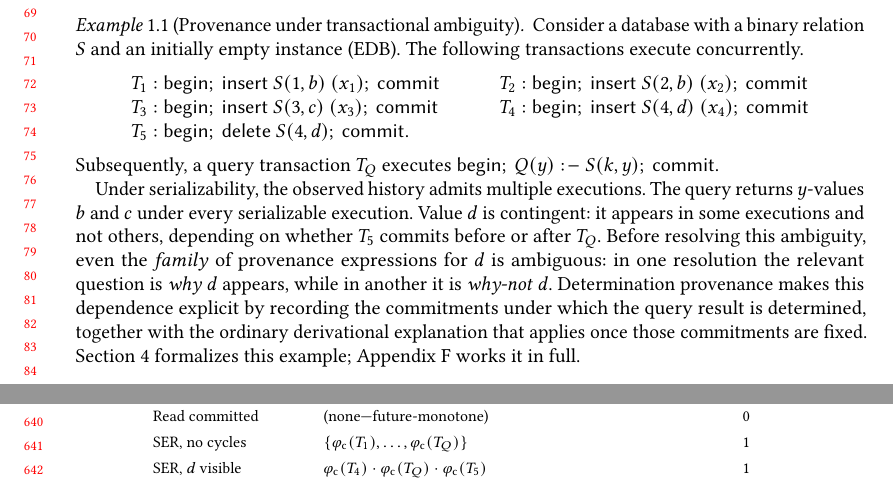
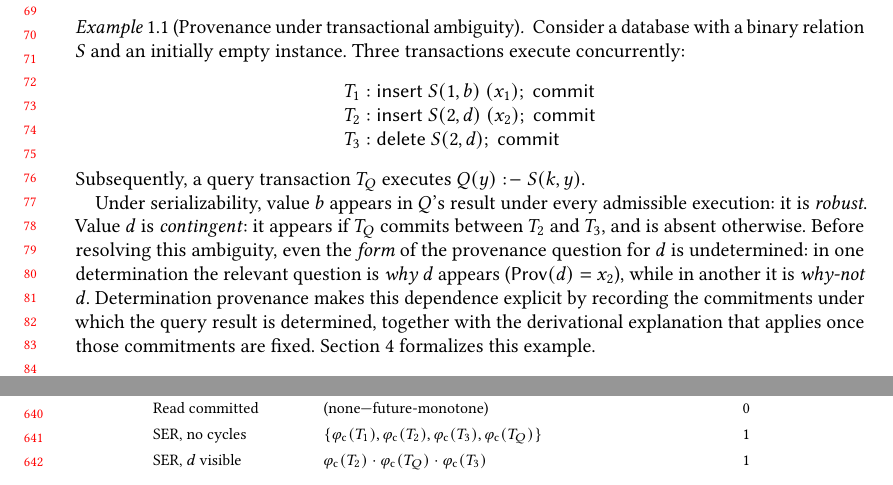
Before and after one commit to jhellerstein/provenance, a LaTeX paper (main.tex): two parts of pages 2 and 14 of 29, joined at a grey line, cut so that both start at the same text. Compiled offline with pdfLaTeX.

Commit message:
Shrink Example 1 to 4 transactions (T1,T2,T3,TQ); update all body references to match

```diff
--- a/main.tex
+++ b/main.tex
@@ -167,32 +167,30 @@ semiring composes through relational algebra~\cite{green2007provenance}.
 \begin{example}[Provenance under transactional ambiguity]
   \label{ex:example}
   Consider a database with a binary relation $S$
-  and an initially empty instance (EDB).
-  The following transactions execute concurrently.
+  and an initially empty instance.
+  Three transactions execute concurrently:
   \[
-    \begin{array}{ll}
-      T_1: \textsf{begin};\ \textsf{insert } S(1,b)\ (x_1);\ \textsf{commit} \qquad &
-      T_2: \textsf{begin};\ \textsf{insert } S(2,b)\ (x_2);\ \textsf{commit}          \\
-      T_3: \textsf{begin};\ \textsf{insert } S(3,c)\ (x_3);\ \textsf{commit} \qquad &
-      T_4: \textsf{begin};\ \textsf{insert } S(4,d)\ (x_4);\ \textsf{commit}          \\
-      T_5: \textsf{begin};\ \textsf{delete } S(4,d);\ \textsf{commit}.              &
+    \begin{array}{l}
+      T_1: \textsf{insert } S(1,b)\ (x_1);\; \textsf{commit} \\
+      T_2: \textsf{insert } S(2,d)\ (x_2);\; \textsf{commit} \\
+      T_3: \textsf{delete } S(2,d);\; \textsf{commit}
     \end{array}
   \]
   Subsequently, a query transaction $T_Q$ executes
-  $\textsf{begin};\ Q(y) \drule S(k,y);\ \textsf{commit}$.
-
-  Under serializability, the observed history admits multiple executions.
-  The query returns $y$-values $b$ and $c$ under every serializable execution.
-  Value $d$ is contingent: it appears in some executions and not others, depending
-  on whether $T_5$ commits before or after $T_Q$.
-  Before resolving this ambiguity, even the \emph{family} of provenance expressions
-  for $d$ is ambiguous: in one resolution the relevant question is \emph{why} $d$
-  appears, while in another it is \emph{why-not} $d$.
+  $Q(y) \drule S(k,y)$.
+
+  Under serializability, value $b$ appears in $Q$'s result under every
+  admissible execution: it is \emph{robust}.
+  Value $d$ is \emph{contingent}: it appears if $T_Q$ commits between $T_2$
+  and $T_3$, and is absent otherwise.
+  Before resolving this ambiguity, even the \emph{form} of the provenance
+  question for $d$ is undetermined: in one determination the relevant
+  question is \emph{why} $d$ appears ($\Prov(d) = x_2$), while in another
+  it is \emph{why-not} $d$.
   Determination provenance makes this dependence explicit by recording the
-  commitments under which the query result is determined, together with the ordinary
+  commitments under which the query result is determined, together with the
   derivational explanation that applies once those commitments are fixed.
-  Section~\ref{sec:transactions} formalizes this example;
-  Appendix~\ref{sec:appendix-concurrency} works it in full.
+  Section~\ref{sec:transactions} formalizes this example.
 \end{example}
 
 \paragraph{Contributions.}
@@ -1314,13 +1312,13 @@ partial knowledge (access sets unknown until execution), and mixed control.
     (none---future-monotone) & $0$ \\
     %
     SER, no cycles &
-    $\{\varphi_{\mathsf{c}}(T_1), \ldots, \varphi_{\mathsf{c}}(T_Q)\}$ & $1$ \\
+    $\{\varphi_{\mathsf{c}}(T_1), \varphi_{\mathsf{c}}(T_2), \varphi_{\mathsf{c}}(T_3), \varphi_{\mathsf{c}}(T_Q)\}$ & $1$ \\
     %
     SER, $d$ visible &
-    $\varphi_{\mathsf{c}}(T_4) \cdot \varphi_{\mathsf{c}}(T_Q) \cdot \varphi_{\mathsf{c}}(T_5)$ & $1$ \\
+    $\varphi_{\mathsf{c}}(T_2) \cdot \varphi_{\mathsf{c}}(T_Q) \cdot \varphi_{\mathsf{c}}(T_3)$ & $1$ \\
     %
     SER, $d$ absent &
-    $\varphi_{\mathsf{c}}(T_4) \cdot \varphi_{\mathsf{c}}(T_5) \cdot \varphi_{\mathsf{c}}(T_Q)$ & $1$ \\
+    $\varphi_{\mathsf{c}}(T_2) \cdot \varphi_{\mathsf{c}}(T_3) \cdot \varphi_{\mathsf{c}}(T_Q)$ & $1$ \\
     %
     SER, overlapping cycles &
     $\varphi_{\mathsf{a}}(T_1) \seq \varphi_{\mathsf{a}}(T_4)$
```
Also changed, not shown: main.tex (26 more changed lines).
